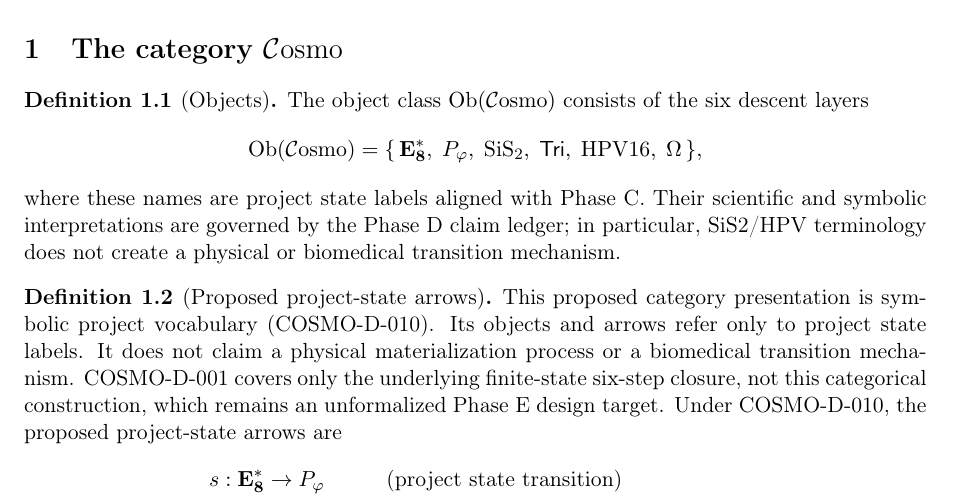
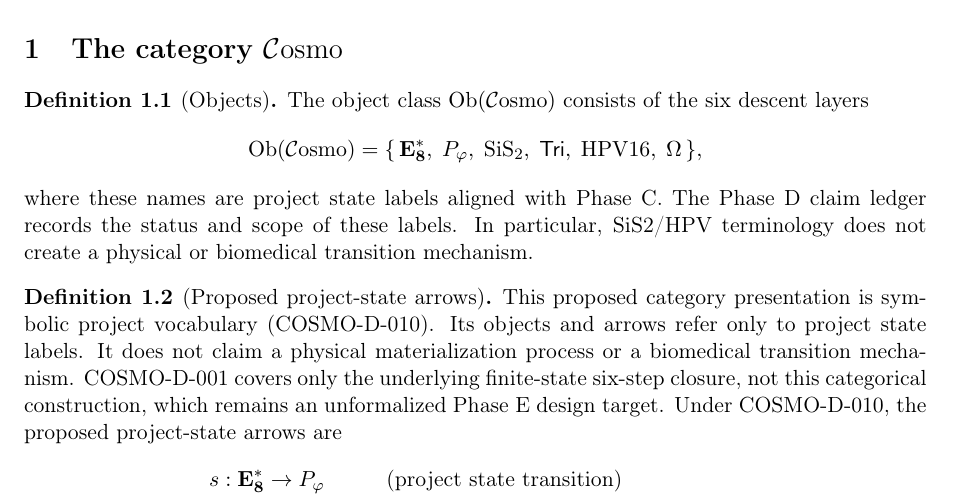
Before and after one commit to QSOLKCB/COSMO, a LaTeX paper (cosmovirus_cattheory.tex): part of page 1 of 2, cut so that both start at the same text. Compiled offline with pdfLaTeX.

Commit message:
Clarify claim-ledger scope for Phase E objects

```diff
--- a/cosmovirus_cattheory.tex
+++ b/cosmovirus_cattheory.tex
@@ -71,10 +71,10 @@ The object class $\mathrm{Ob}(\Cosmo)$ consists of the six descent layers
   \mathrm{Ob}(\Cosmo)=\{\,
   \EEs,\; P_\phigr,\; \SiS,\; \mathsf{Tri},\; \HPV,\; \Omega \,\},
 \]
-where these names are project state labels aligned with Phase C. Their
-scientific and symbolic interpretations are governed by the Phase D claim
-ledger; in particular, SiS2/HPV terminology does not create a physical or
-biomedical transition mechanism.
+where these names are project state labels aligned with Phase C. The Phase D
+claim ledger records the status and scope of these labels. In particular,
+SiS2/HPV terminology does not create a physical or biomedical transition
+mechanism.
 \end{definition}
 
 \begin{definition}[Proposed project-state arrows]
```
